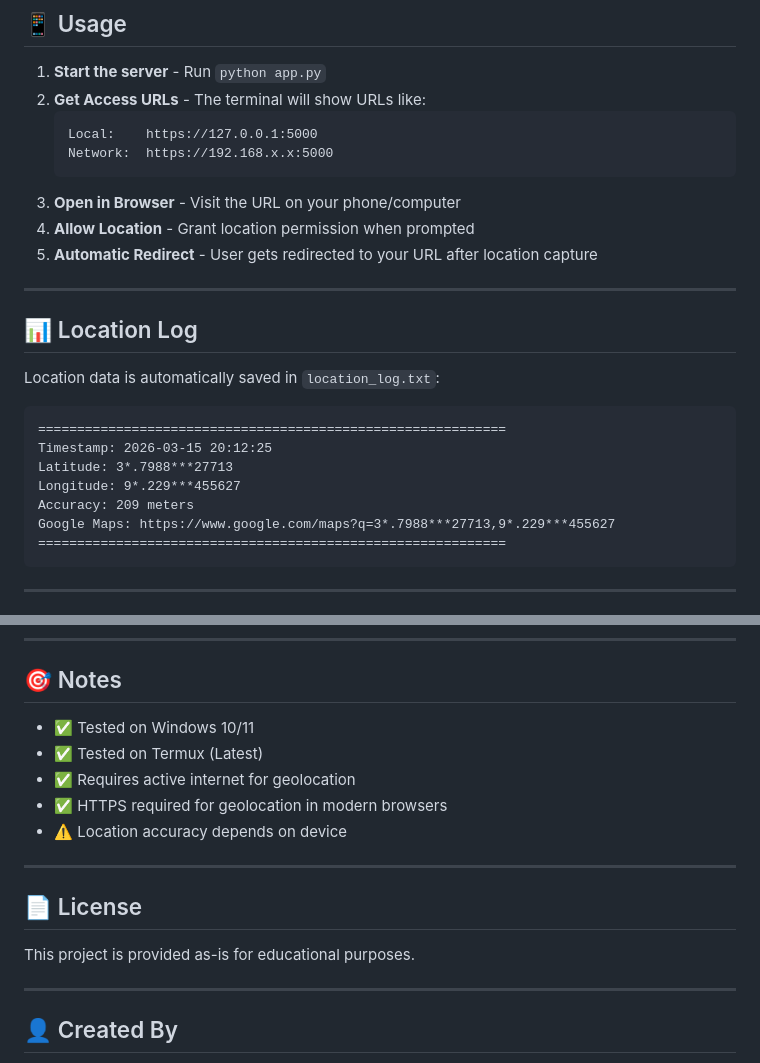
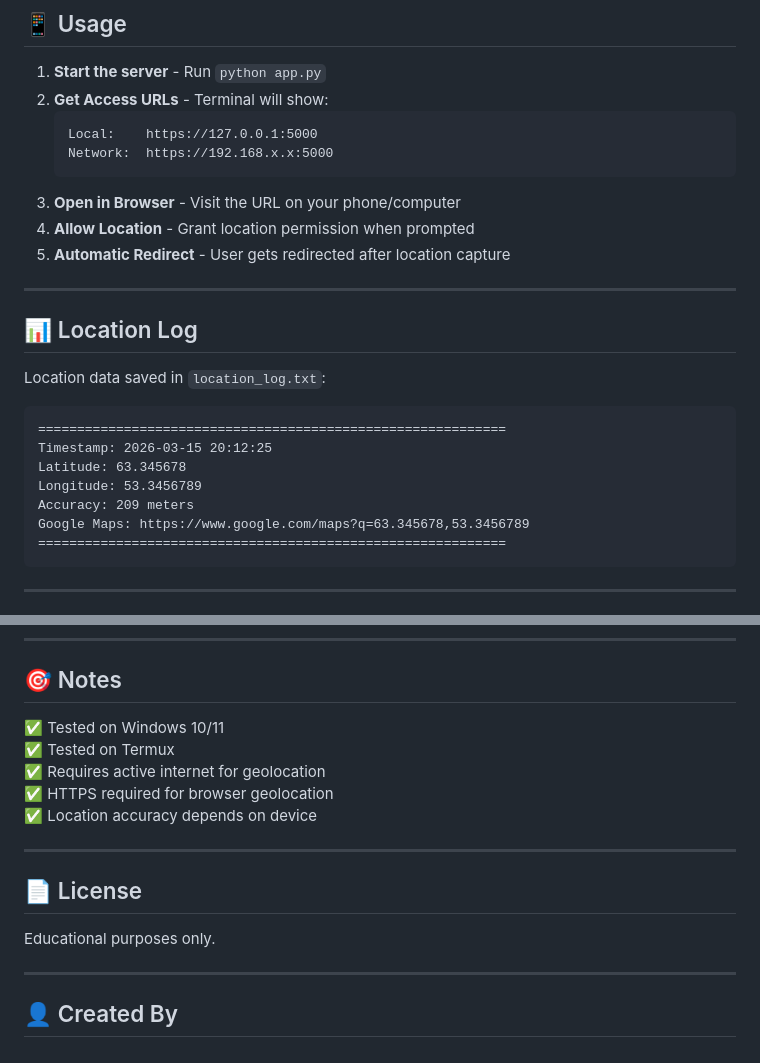
Before and after one commit to hackermamo/Location-track, a Markdown page: README.md, 2 parts joined by grey strips. GitHub-like rendering.

````diff
--- a/README.md
+++ b/README.md
@@ -138,27 +138,27 @@ python app.py
 ## 📱 Usage
 
 1. **Start the server** - Run `python app.py`
-2. **Get Access URLs** - The terminal will show URLs like:
+2. **Get Access URLs** - Terminal will show:
    ```
    Local:    https://127.0.0.1:5000
    Network:  https://192.168.x.x:5000
    ```
 3. **Open in Browser** - Visit the URL on your phone/computer
 4. **Allow Location** - Grant location permission when prompted
-5. **Automatic Redirect** - User gets redirected to your URL after location capture
+5. **Automatic Redirect** - User gets redirected after location capture
 
 ---
 
 ## 📊 Location Log
 
-Location data is automatically saved in `location_log.txt`:
+Location data saved in `location_log.txt`:
 ```
 ============================================================
 Timestamp: 2026-03-15 20:12:25
-Latitude: 3*.7988***27713
-Longitude: 9*.229***455627
+Latitude: 63.345678
+Longitude: 53.3456789
 Accuracy: 209 meters
-Google Maps: https://www.google.com/maps?q=3*.7988***27713,9*.229***455627
+Google Maps: https://www.google.com/maps?q=63.345678,53.3456789
 ============================================================
 ```
 
@@ -279,17 +277,17 @@ python app.py
 
 ## 🎯 Notes
 
-- ✅ Tested on Windows 10/11
-- ✅ Tested on Termux (Latest)
-- ✅ Requires active internet for geolocation
-- ✅ HTTPS required for geolocation in modern browsers
-- ⚠️ Location accuracy depends on device
+✅ Tested on Windows 10/11
+✅ Tested on Termux
+✅ Requires active internet for geolocation
+✅ HTTPS required for browser geolocation
+✅ Location accuracy depends on device
 
 ---
 
 ## 📄 License
 
-This project is provided as-is for educational purposes.
+Educational purposes only.
 
 ---
 
````
Also changed, not shown: other parts of README.md (+26 -31 lines).
